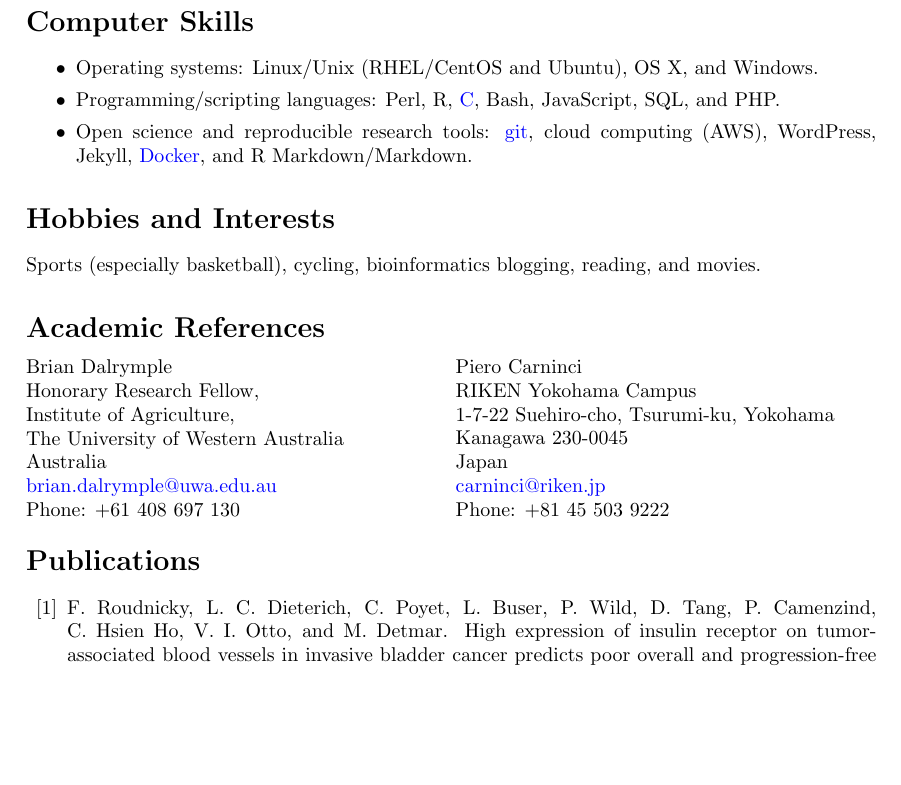
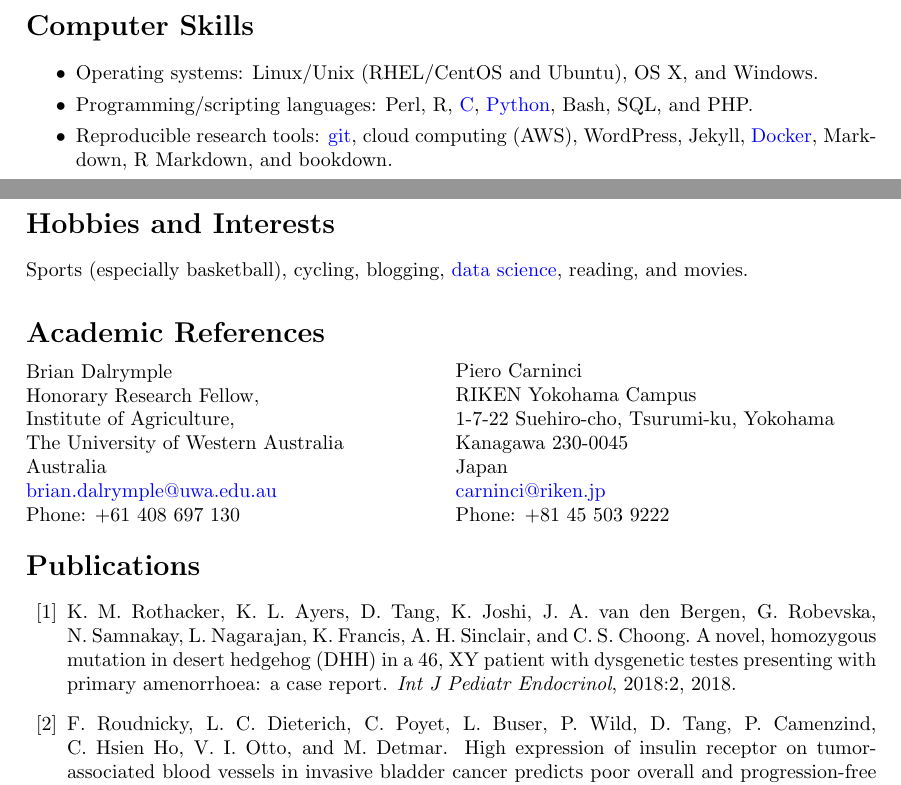
Before and after one commit to davetang/cv, a LaTeX CV (cv.tex, which reads pub.bib): part of page 3 of 4 before the commit and two parts of pages 2 and 3 of 4 after it, the two joined at a grey line, cut so that both start at the same text, the shorter picture padded with empty space. Compiled offline with pdfLaTeX.

Commit message:
New paper

```diff
--- a/cv.tex
+++ b/cv.tex
@@ -171,12 +172,12 @@ Referee/Reviewer (number of grant proposals/manuscripts reviewed in parenthesis)
 \begin{itemize}
    \setlength\itemsep{0em}
    \item Operating systems: Linux/Unix (RHEL/CentOS and Ubuntu), OS X, and Windows.
-   \item Programming/scripting languages: Perl, R, \href{https://github.com/davetang/getting_started_with_c}{C}, Bash, JavaScript, SQL, and PHP.
-   \item Open science and reproducible research tools: \href{https://github.com/davetang/getting_started_with_git}{git}, cloud computing (AWS), WordPress, Jekyll, \href{https://github.com/davetang/learning_docker/}{Docker}, and R Markdown/Markdown.
+   \item Programming/scripting languages: Perl, R, \href{https://github.com/davetang/getting_started_with_c}{C}, \href{https://github.com/davetang/learning_python}{Python}, Bash, SQL, and PHP.
+   \item Reproducible research tools: \href{https://github.com/davetang/getting_started_with_git}{git}, cloud computing (AWS), WordPress, Jekyll, \href{https://github.com/davetang/learning_docker/}{Docker}, Markdown, R Markdown, and bookdown.
 \end{itemize}
 
 \section*{Hobbies and Interests}
-Sports (especially basketball), cycling, bioinformatics blogging, reading, and movies.
+Sports (especially basketball), cycling, blogging, \href{https://www.datacamp.com/profile/davetang31}{data science}, reading, and movies.
 
 \section*{Academic References}
 
--- a/pub.bib
+++ b/pub.bib
@@ -1,3 +1,14 @@
+% Bibliography prepared using https://www.bioinformatics.org/texmed/
+
+@Article{pmid29507583,
+   Author="Rothacker, K. M.  and Ayers, K. L.  and Tang, D.  and Joshi, K.  and van den Bergen, J. A.  and Robevska, G.  and Samnakay, N.  and Nagarajan, L.  and Francis, K.  and Sinclair, A. H.  and Choong, C. S. ",
+   Title="{{A} novel, homozygous mutation in desert hedgehog ({D}{H}{H}) in a 46, {X}{Y} patient with dysgenetic testes presenting with primary amenorrhoea: a case report}",
+   Journal="Int J Pediatr Endocrinol",
+   Year="2018",
+   Volume="2018",
+   Pages="2"
+}
+
 @Article{pmid28295307,
    Author="Roudnicky, F.  and Dieterich, L. C.  and Poyet, C.  and Buser, L.  and Wild, P.  and Tang, D.  and Camenzind, P.  and Hsien Ho, C.  and Otto, V. I.  and Detmar, M. ",
    Title="{{H}igh expression of insulin receptor on tumor-associated blood vessels in invasive bladder cancer predicts poor overall and progression-free survival}",
```
Also changed, not shown: cv.pdf, cv.tex (9 more changed lines).
